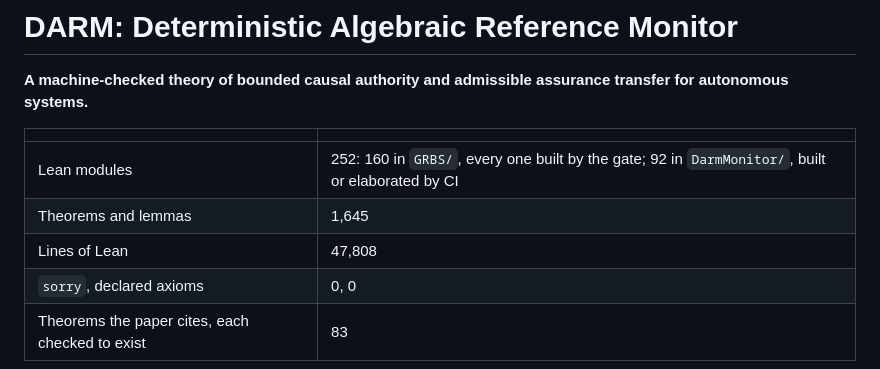
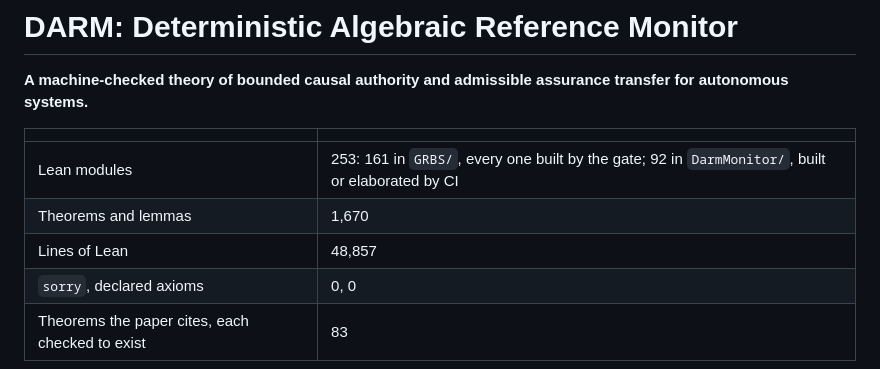
Before and after one commit to Goblohan/darm-monitor, a Markdown page: README.md, the part around the change. Rendered like a GitHub page.

Commit message:
Refresh E37 repository figures
Signed-off-by: Olusanya Gbolahan V <gbolahan@perceptra.ai>

```diff
--- a/README.md
+++ b/README.md
@@ -5,9 +5,9 @@
 <!-- figures:start -->
 | | |
 | --- | --- |
-| Lean modules | 252: 160 in `GRBS/`, every one built by the gate; 92 in `DarmMonitor/`, built or elaborated by CI |
-| Theorems and lemmas | 1,645 |
-| Lines of Lean | 47,808 |
+| Lean modules | 253: 161 in `GRBS/`, every one built by the gate; 92 in `DarmMonitor/`, built or elaborated by CI |
+| Theorems and lemmas | 1,670 |
+| Lines of Lean | 48,857 |
 | `sorry`, declared axioms | 0, 0 |
 | Theorems the paper cites, each checked to exist | 83 |
 <!-- figures:end -->
```
Also changed, not shown: docs/MODULES.md (+2 -1 lines).
